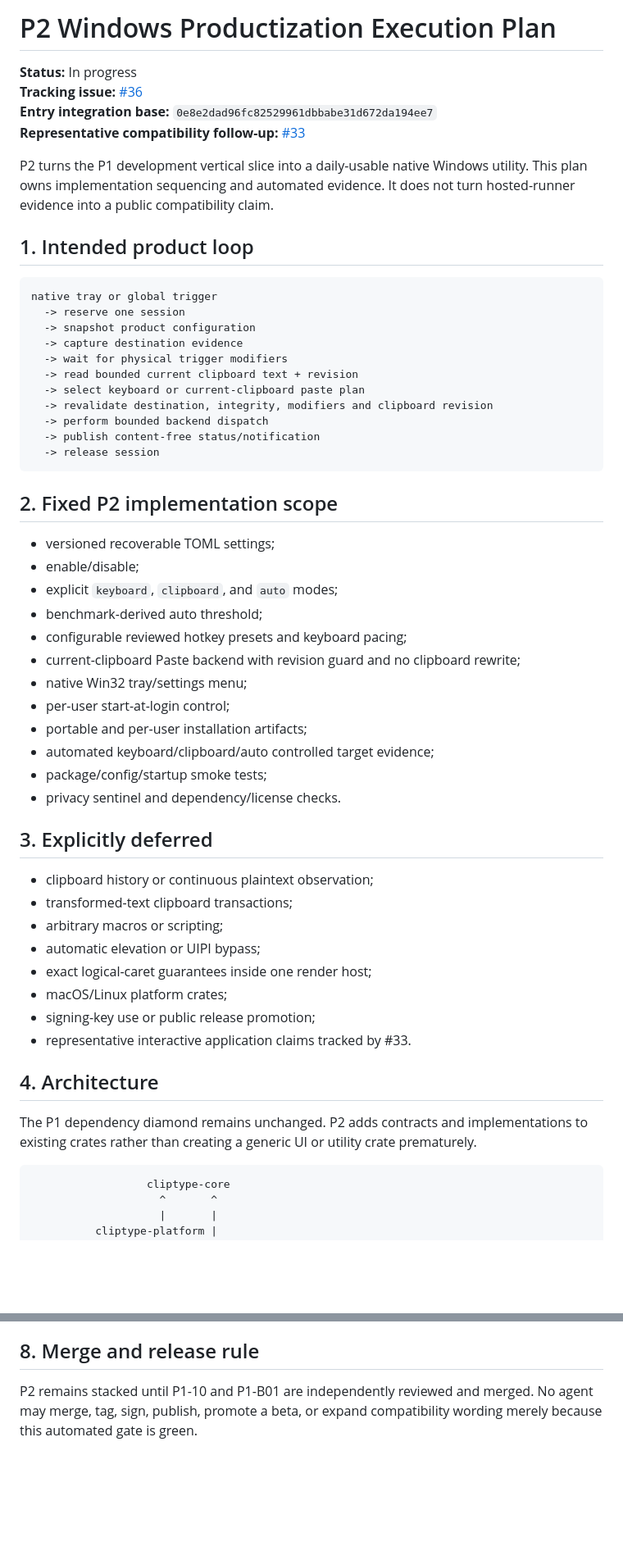
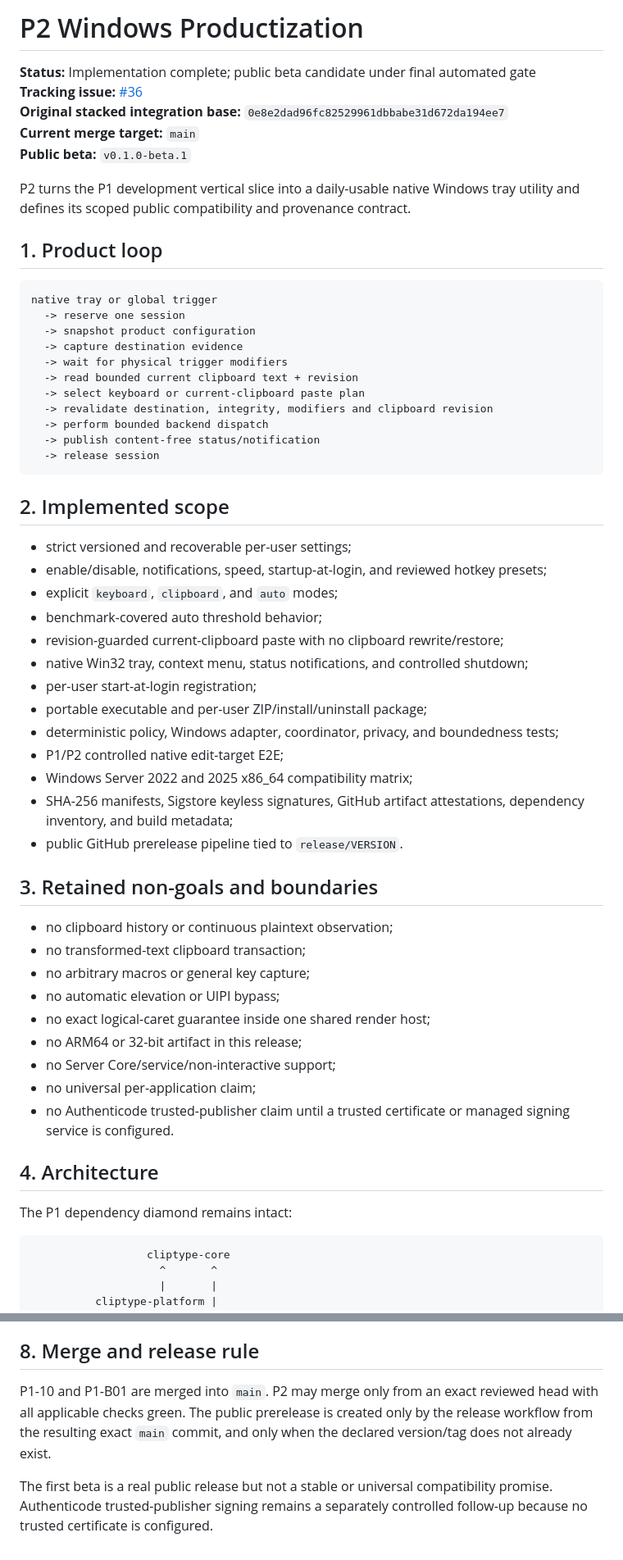
Before and after one commit to yhan-sun/ClipType, a Markdown page: docs/phases/P2_WINDOWS_PRODUCTIZATION.md, 2 parts joined by grey strips. Shown at 82% size. Rendered like a GitHub page; blank space fills up the shorter version.

Commit message:
docs: mark P2 implementation and public beta pipeline complete

````diff
--- a/docs/phases/P2_WINDOWS_PRODUCTIZATION.md
+++ b/docs/phases/P2_WINDOWS_PRODUCTIZATION.md
@@ -1,13 +1,14 @@
-# P2 Windows Productization Execution Plan
+# P2 Windows Productization
 
-**Status:** In progress
+**Status:** Implementation complete; public beta candidate under final automated gate
 **Tracking issue:** [#36](../../issues/36)
-**Entry integration base:** `0e8e2dad96fc82529961dbbabe31d672da194ee7`
-**Representative compatibility follow-up:** [#33](../../issues/33)
+**Original stacked integration base:** `0e8e2dad96fc82529961dbbabe31d672da194ee7`
+**Current merge target:** `main`
+**Public beta:** `v0.1.0-beta.1`
 
-P2 turns the P1 development vertical slice into a daily-usable native Windows utility. This plan owns implementation sequencing and automated evidence. It does not turn hosted-runner evidence into a public compatibility claim.
+P2 turns the P1 development vertical slice into a daily-usable native Windows tray utility and defines its scoped public compatibility and provenance contract.
 
-## 1. Intended product loop
+## 1. Product loop
 
 ```text
 native tray or global trigger
@@ -23,35 +24,37 @@ native tray or global trigger
   -> release session
 ```
 
-## 2. Fixed P2 implementation scope
+## 2. Implemented scope
 
-- versioned recoverable TOML settings;
-- enable/disable;
+- strict versioned and recoverable per-user settings;
+- enable/disable, notifications, speed, startup-at-login, and reviewed hotkey presets;
 - explicit `keyboard`, `clipboard`, and `auto` modes;
-- benchmark-derived auto threshold;
-- configurable reviewed hotkey presets and keyboard pacing;
-- current-clipboard Paste backend with revision guard and no clipboard rewrite;
-- native Win32 tray/settings menu;
-- per-user start-at-login control;
-- portable and per-user installation artifacts;
-- automated keyboard/clipboard/auto controlled target evidence;
-- package/config/startup smoke tests;
-- privacy sentinel and dependency/license checks.
+- benchmark-covered auto threshold behavior;
+- revision-guarded current-clipboard paste with no clipboard rewrite/restore;
+- native Win32 tray, context menu, status notifications, and controlled shutdown;
+- per-user start-at-login registration;
+- portable executable and per-user ZIP/install/uninstall package;
+- deterministic policy, Windows adapter, coordinator, privacy, and boundedness tests;
+- P1/P2 controlled native edit-target E2E;
+- Windows Server 2022 and 2025 x86_64 compatibility matrix;
+- SHA-256 manifests, Sigstore keyless signatures, GitHub artifact attestations, dependency inventory, and build metadata;
+- public GitHub prerelease pipeline tied to `release/VERSION`.
 
-## 3. Explicitly deferred
+## 3. Retained non-goals and boundaries
 
-- clipboard history or continuous plaintext observation;
-- transformed-text clipboard transactions;
-- arbitrary macros or scripting;
-- automatic elevation or UIPI bypass;
-- exact logical-caret guarantees inside one render host;
-- macOS/Linux platform crates;
-- signing-key use or public release promotion;
-- representative interactive application claims tracked by #33.
+- no clipboard history or continuous plaintext observation;
+- no transformed-text clipboard transaction;
+- no arbitrary macros or general key capture;
+- no automatic elevation or UIPI bypass;
+- no exact logical-caret guarantee inside one shared render host;
+- no ARM64 or 32-bit artifact in this release;
+- no Server Core/service/non-interactive support;
+- no universal per-application claim;
+- no Authenticode trusted-publisher claim until a trusted certificate or managed signing service is configured.
 
 ## 4. Architecture
 
-The P1 dependency diamond remains unchanged. P2 adds contracts and implementations to existing crates rather than creating a generic UI or utility crate prematurely.
+The P1 dependency diamond remains intact:
 
 ```text
                   cliptype-core
@@ -142,4 +134,6 @@ Additional Windows jobs cover host/tray lifecycle, registry cleanup, controlled
 
 ## 8. Merge and release rule
 
-P2 remains stacked until P1-10 and P1-B01 are independently reviewed and merged. No agent may merge, tag, sign, publish, promote a beta, or expand compatibility wording merely because this automated gate is green.
+P1-10 and P1-B01 are merged into `main`. P2 may merge only from an exact reviewed head with all applicable checks green. The public prerelease is created only by the release workflow from the resulting exact `main` commit, and only when the declared version/tag does not already exist.
+
+The first beta is a real public release but not a stable or universal compatibility promise. Authenticode trusted-publisher signing remains a separately controlled follow-up because no trusted certificate is configured.
````
Also changed, not shown: other parts of docs/phases/P2_WINDOWS_PRODUCTIZATION.md (+22 -33 lines).
